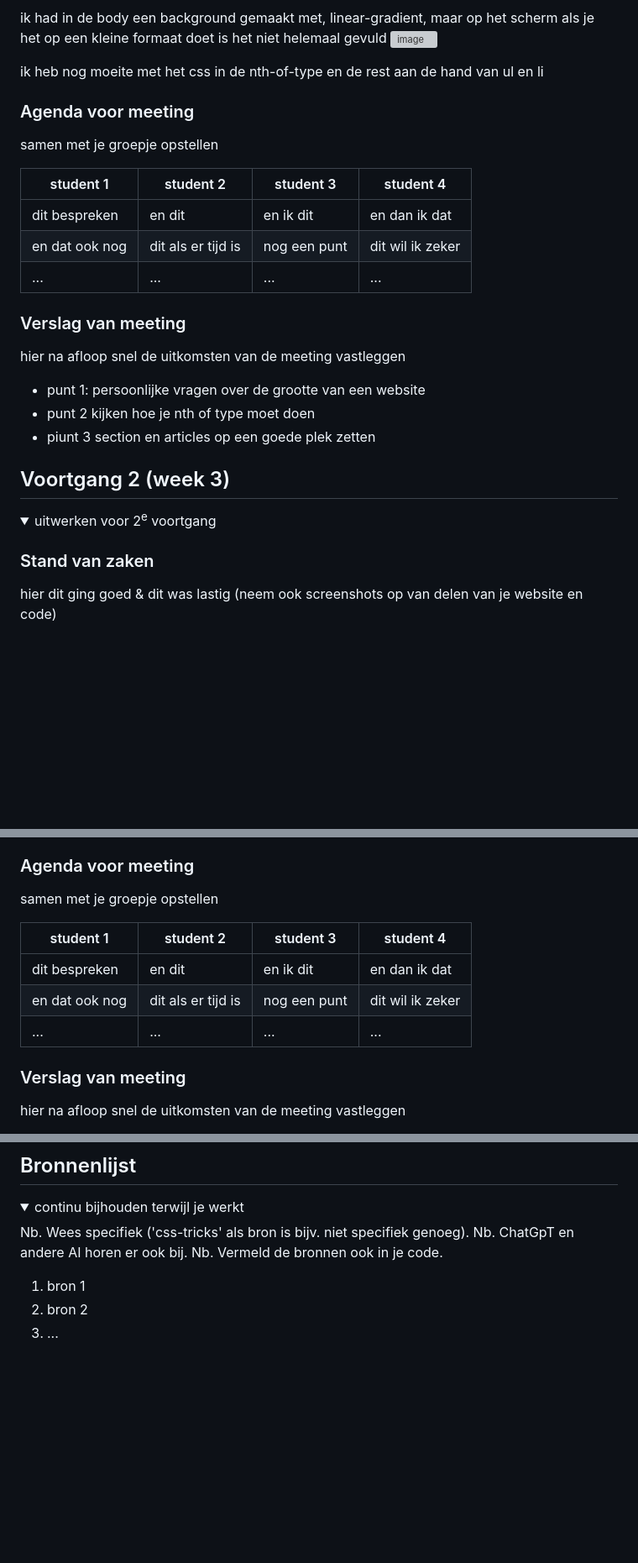
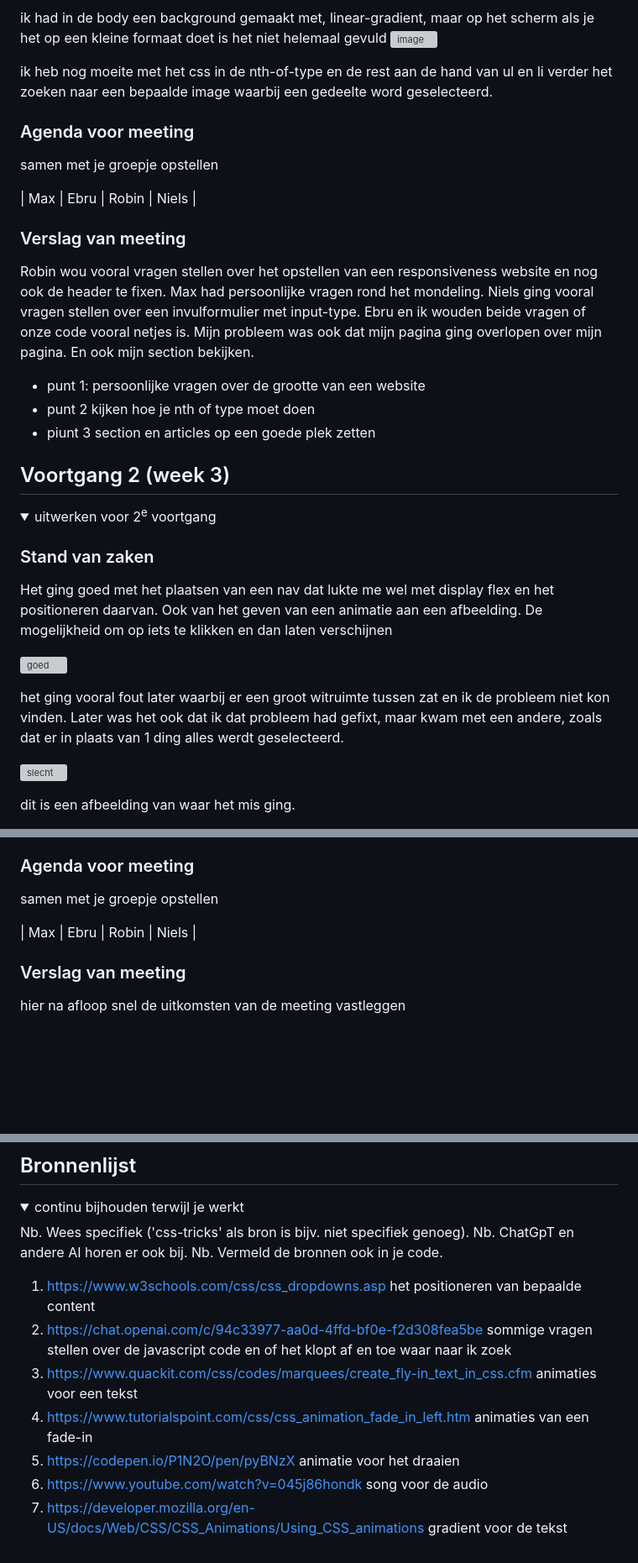
Before and after one commit to MarinAwan03/webtoon, a Markdown page: README.md, 3 parts joined by grey strips. Shown: that part at 84% size. GitHub-like rendering; folded sections open; blank space fills up the shorter version; grey boxes are pictures that could not be loaded.

```diff
--- a/README.md
+++ b/README.md
@@ -114,7 +114,7 @@ Nb. Door *open* toe te voegen aan een *details* element kun je deze standaard op
   ![image](https://github.com/MarinAwan03/webtoon/assets/143846696/a1214aca-6393-454f-ab7b-ddfa26e2650b)
 
 
-  ik heb nog moeite met het css in de nth-of-type en de rest aan de hand van ul en li
+  ik heb nog moeite met het css in de nth-of-type en de rest aan de hand van ul en li verder het zoeken naar een bepaalde image waarbij een gedeelte word geselecteerd.
 
 
 
@@ -125,15 +125,13 @@ Nb. Door *open* toe te voegen aan een *details* element kun je deze standaard op
   ### Agenda voor meeting
   samen met je groepje opstellen
 
-  | student 1      | student 2          | student 3    | student 4        |
-  | ---            | ---                | ---          | ---              |
-  | dit bespreken  | en dit             | en ik dit    | en dan ik dat    |
-  | en dat ook nog | dit als er tijd is | nog een punt | dit wil ik zeker |
-  | ...            | ...                | ...          | ...              |
+  | Max      | Ebru       | Robin     | Niels      |
+
 
 
   ### Verslag van meeting
-  hier na afloop snel de uitkomsten van de meeting vastleggen
+  Robin wou vooral vragen stellen over het opstellen van een responsiveness website en nog ook de header te fixen. Max had persoonlijke vragen rond het mondeling. Niels ging vooral vragen
+  stellen over een invulformulier met input-type. Ebru en ik wouden beide vragen of onze code vooral netjes is. Mijn probleem was ook dat mijn pagina ging overlopen over mijn pagina. En ook mijn section bekijken.
 
   - punt 1: persoonlijke vragen over de grootte van een website
   - punt 2 kijken hoe je nth of type moet doen
@@ -144,12 +142,23 @@ Nb. Door *open* toe te voegen aan een *details* element kun je deze standaard op
 
 
 
-
-
 ## Voortgang 2 (week 3)
 
 <details>
   <summary>uitwerken voor 2<sup>e</sup> voortgang</summary>
 
   ### Stand van zaken
-  hier dit ging goed & dit was lastig (neem ook screenshots op van delen van je website en code)
+  Het ging goed met het plaatsen van een nav dat lukte me wel met display flex en het positioneren daarvan. Ook van het geven van een animatie aan een afbeelding. De mogelijkheid om op iets te klikken en
+  dan laten verschijnen
+
+![goed](https://github.com/MarinAwan03/webtoon/assets/143846696/66cd9eab-81b7-456a-94e5-d303056e9317)
+
+
+het ging vooral fout later waarbij er een groot witruimte tussen zat en ik de probleem niet kon vinden. Later was het ook dat ik dat probleem had gefixt, maar kwam met een andere, zoals dat
+er in plaats van 1 ding alles werdt geselecteerd.
+
+
+![slecht](https://github.com/MarinAwan03/webtoon/assets/143846696/e248fbf1-b6b9-4794-a29c-b9d1191d5745)
+
+dit is een afbeelding van waar het mis ging.
+
@@ -205,11 +231,7 @@ Nb. Door *open* toe te voegen aan een *details* element kun je deze standaard op
   ### Agenda voor meeting
   samen met je groepje opstellen
 
-  | student 1      | student 2          | student 3    | student 4        |
-  | ---            | ---                | ---          | ---              |
-  | dit bespreken  | en dit             | en ik dit    | en dan ik dat    |
-  | en dat ook nog | dit als er tijd is | nog een punt | dit wil ik zeker |
-  | ...            | ...                | ...          | ...              |
+ | Max      | Ebru       | Robin     | Niels      |
 
 
   ### Verslag van meeting
@@ -260,8 +291,12 @@ Nb. Door *open* toe te voegen aan een *details* element kun je deze standaard op
   Nb. ChatGpT en andere AI horen er ook bij.
   Nb. Vermeld de bronnen ook in je code.
 
-  1. bron 1
-  2. bron 2
-  3. ...
+1. https://www.w3schools.com/css/css_dropdowns.asp  het positioneren van bepaalde content
+2. https://chat.openai.com/c/94c33977-aa0d-4ffd-bf0e-f2d308fea5be sommige vragen stellen over de javascript code en of het klopt af en toe waar naar ik zoek
+3. https://www.quackit.com/css/codes/marquees/create_fly-in_text_in_css.cfm animaties voor een tekst
+4. https://www.tutorialspoint.com/css/css_animation_fade_in_left.htm animaties van een fade-in
+5. https://codepen.io/P1N2O/pen/pyBNzX animatie voor het draaien
+6. https://www.youtube.com/watch?v=045j86hondk song voor de audio
+7. https://developer.mozilla.org/en-US/docs/Web/CSS/CSS_Animations/Using_CSS_animations gradient voor de tekst
 
 </details>
```
Also changed, not shown: other parts of README.md (+37 -11 lines).
